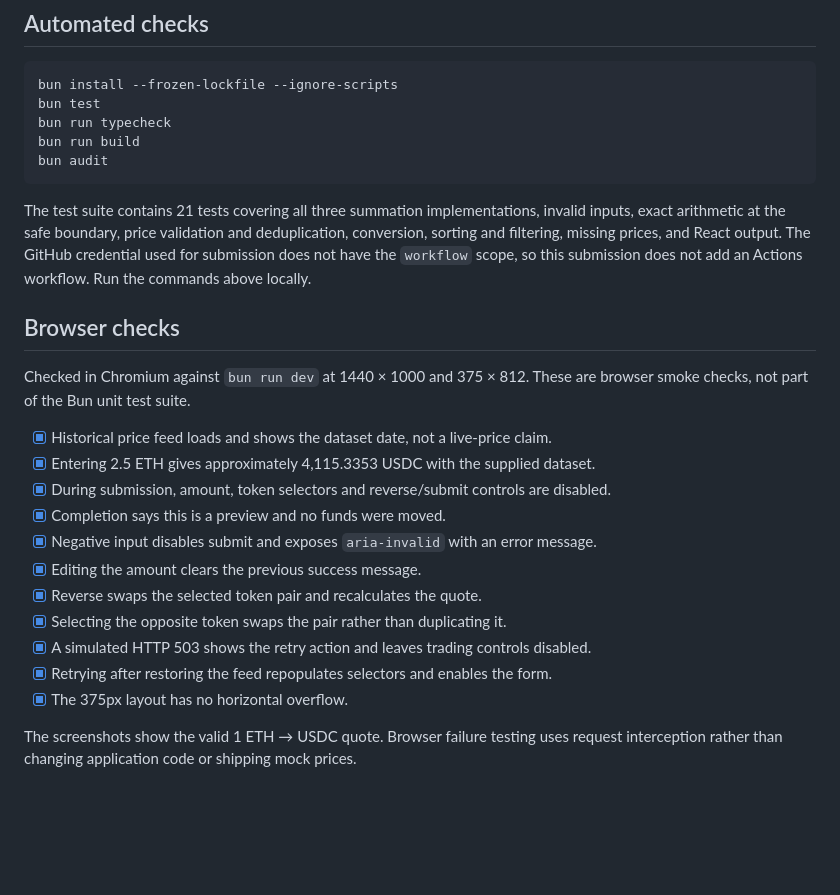
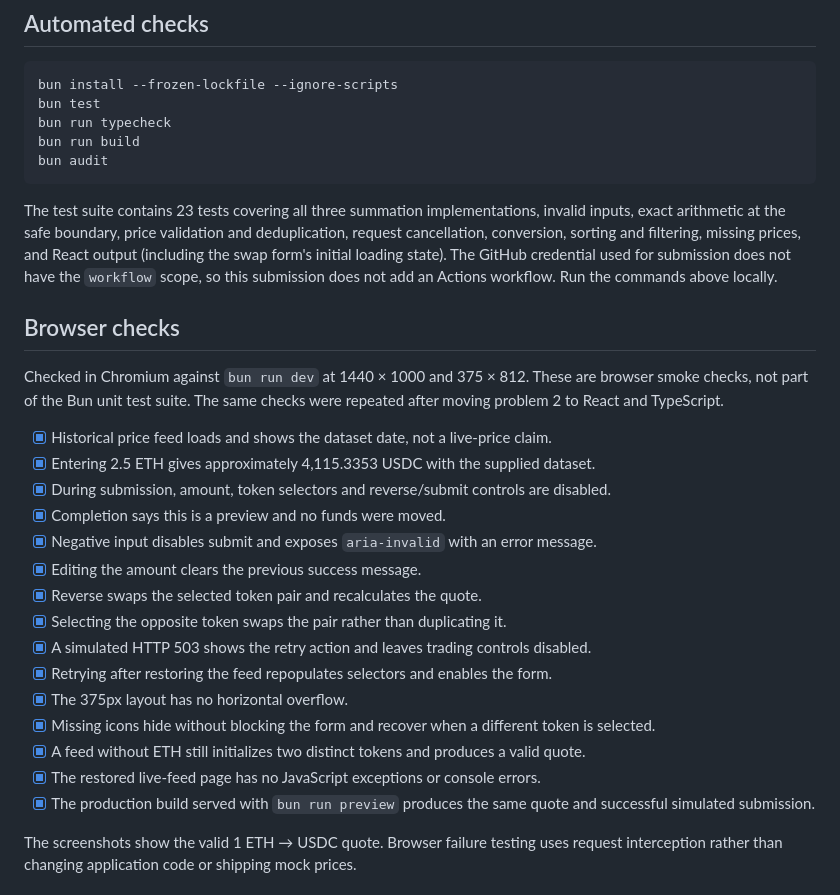
Before and after one commit to 99techteam/code-challenge, a Markdown page: docs/verification.md, the part around the change. GitHub-like rendering; blank space fills up the shorter version.

````diff
--- a/docs/verification.md
+++ b/docs/verification.md
@@ -10,9 +10,10 @@ bun run build
 bun audit
 ```
 
-The test suite contains 21 tests covering all three summation implementations,
+The test suite contains 23 tests covering all three summation implementations,
 invalid inputs, exact arithmetic at the safe boundary, price validation and
-deduplication, conversion, sorting and filtering, missing prices, and React output.
+deduplication, request cancellation, conversion, sorting and filtering, missing
+prices, and React output (including the swap form's initial loading state).
 The GitHub credential used for submission does not have the `workflow` scope,
 so this submission does not add an Actions workflow. Run the commands above locally.
 
@@ -20,6 +21,7 @@ so this submission does not add an Actions workflow. Run the commands above loca
 
 Checked in Chromium against `bun run dev` at 1440 × 1000 and 375 × 812.
 These are browser smoke checks, not part of the Bun unit test suite.
+The same checks were repeated after moving problem 2 to React and TypeScript.
 
 - [x] Historical price feed loads and shows the dataset date, not a live-price claim.
 - [x] Entering 2.5 ETH gives approximately 4,115.3353 USDC with the supplied dataset.
@@ -32,6 +34,10 @@ These are browser smoke checks, not part of the Bun unit test suite.
 - [x] A simulated HTTP 503 shows the retry action and leaves trading controls disabled.
 - [x] Retrying after restoring the feed repopulates selectors and enables the form.
 - [x] The 375px layout has no horizontal overflow.
+- [x] Missing icons hide without blocking the form and recover when a different token is selected.
+- [x] A feed without ETH still initializes two distinct tokens and produces a valid quote.
+- [x] The restored live-feed page has no JavaScript exceptions or console errors.
+- [x] The production build served with `bun run preview` produces the same quote and successful simulated submission.
 
 The screenshots show the valid 1 ETH → USDC quote. Browser failure testing uses
 request interception rather than changing application code or shipping mock prices.
````
Also changed, not shown: readme.md (+5 -1 lines), src/problem2/README.md (+18 -1 lines), docs/swap-desktop.png, docs/swap-mobile.png, 14 other files.
